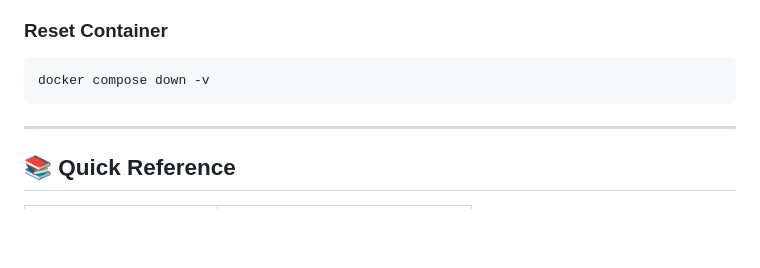
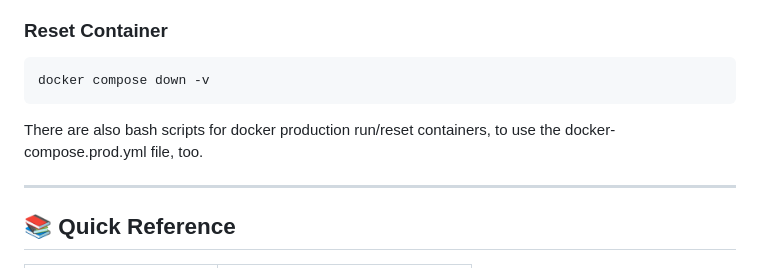
Before and after one commit to CalvinH-Dev/videoflix-backend, a Markdown page: README.md, the part around the change. Drawn GitHub-style; blank space fills up the shorter version.

Commit message:
update: README.md with bash script info.

````diff
--- a/README.md
+++ b/README.md
@@ -186,6 +186,8 @@ docker compose exec web python manage.py test
 docker compose down -v
 ```
 
+There are also bash scripts for docker production run/reset containers, to use the docker-compose.prod.yml file, too.
+
 ---
 
 ## 📚 Quick Reference
````
